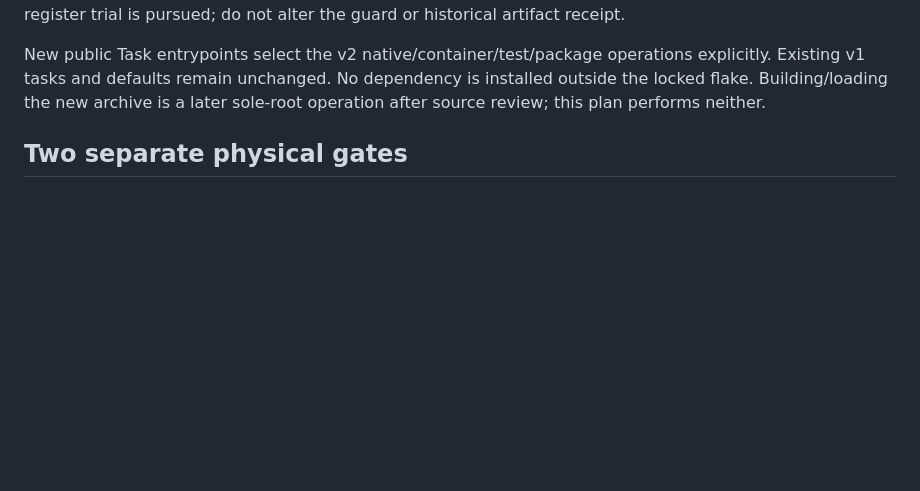
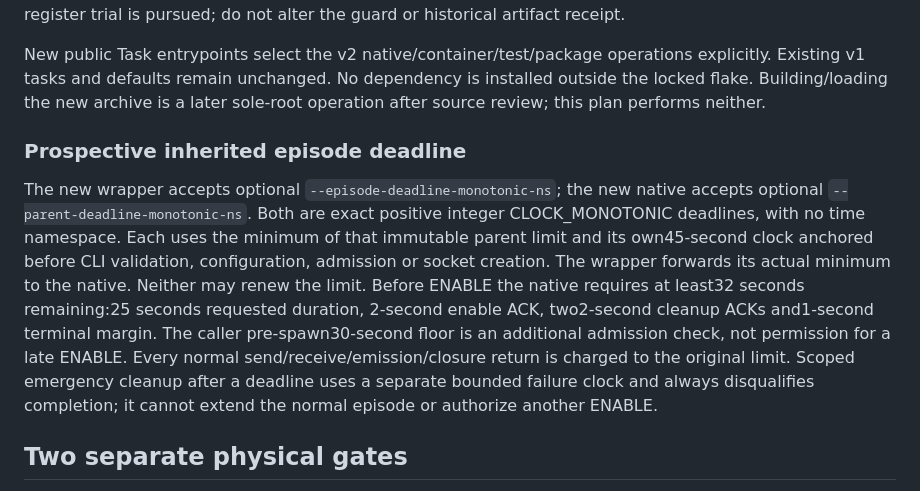
Before and after one commit to knewter/esp-sdr-stuff, a Markdown page: docs/research/ble-primary-timed-zero-data-v2-protocol.md, the part around the change. Drawn GitHub-style; blank space fills up the shorter version.

Commit message:
Plan inherited timed source deadline before enable

```diff
--- a/docs/research/ble-primary-timed-zero-data-v2-protocol.md
+++ b/docs/research/ble-primary-timed-zero-data-v2-protocol.md
@@ -115,6 +115,22 @@ explicitly. Existing v1 tasks and defaults remain unchanged. No dependency is
 installed outside the locked flake. Building/loading the new archive is a later
 sole-root operation after source review; this plan performs neither.
 
+### Prospective inherited episode deadline
+
+The new wrapper accepts optional `--episode-deadline-monotonic-ns`; the new
+native accepts optional `--parent-deadline-monotonic-ns`. Both are exact positive
+integer CLOCK_MONOTONIC deadlines, with no time namespace. Each uses the minimum
+of that immutable parent limit and its own45-second clock anchored before CLI
+validation, configuration, admission or socket creation. The wrapper forwards
+its actual minimum to the native. Neither may renew the limit. Before ENABLE
+the native requires at least32 seconds remaining:25 seconds requested duration,
+2-second enable ACK, two2-second cleanup ACKs and1-second terminal margin. The
+caller pre-spawn30-second floor is an additional admission check, not permission
+for a late ENABLE. Every normal send/receive/emission/closure return is charged
+to the original limit. Scoped emergency cleanup after a deadline uses a separate
+bounded failure clock and always disqualifies completion; it cannot extend the
+normal episode or authorize another ENABLE.
+
 ## Two separate physical gates
 
 First freeze and independently review host code/profile/closure proof, then the
```
